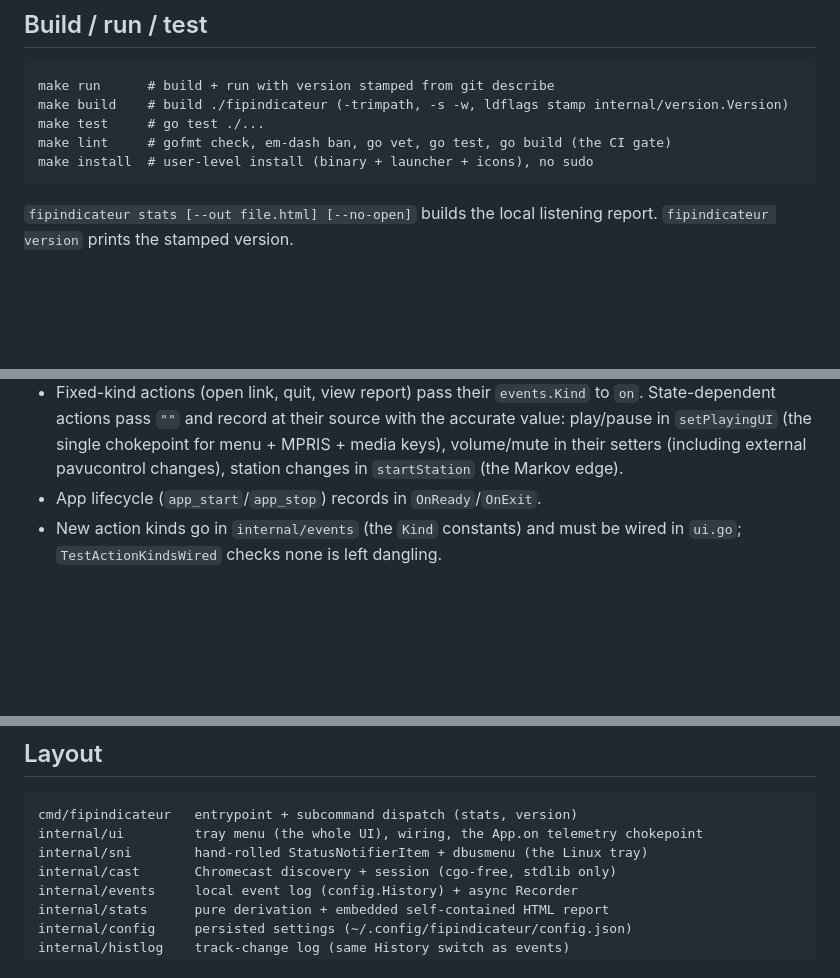
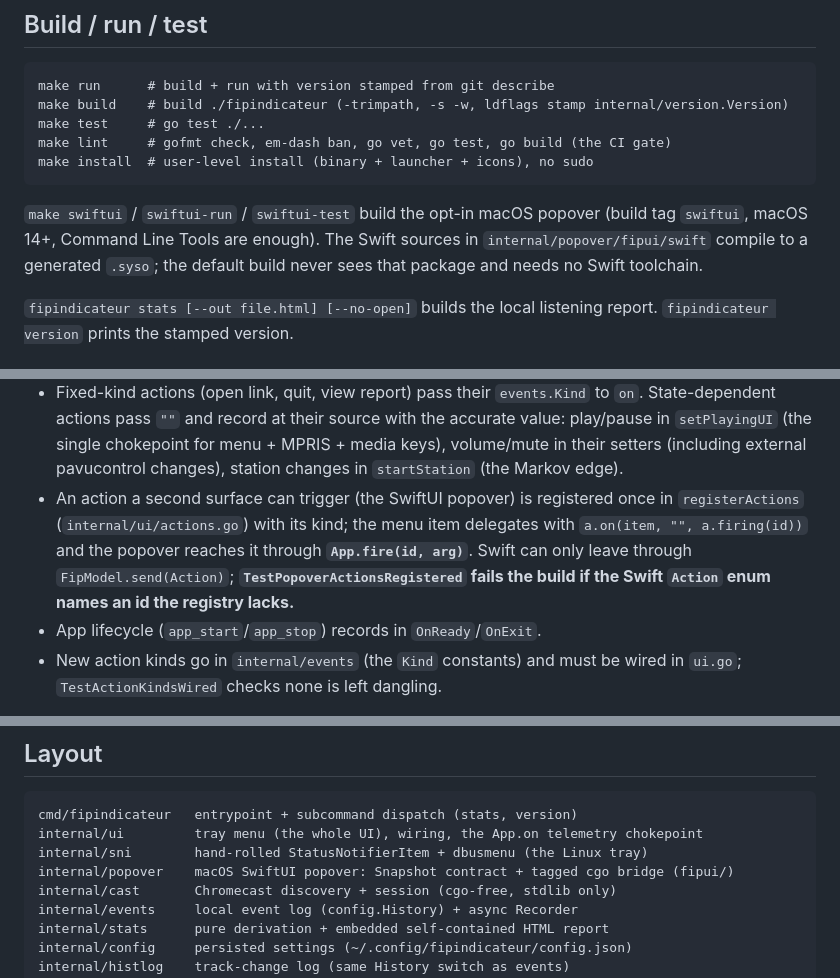
Before and after one commit to PLNech/fipindicateur, a Markdown page: CLAUDE.md, 3 parts joined by grey strips. Drawn GitHub-style; blank space fills up the shorter version.

Commit message:
docs: le registre d'actions et la construction swiftui dans les conventions

````diff
--- a/CLAUDE.md
+++ b/CLAUDE.md
@@ -12,6 +12,11 @@ make test     # go test ./...
 make lint     # gofmt check, em-dash ban, go vet, go test, go build (the CI gate)
 make install  # user-level install (binary + launcher + icons), no sudo
 ```
+
+`make swiftui` / `swiftui-run` / `swiftui-test` build the opt-in macOS popover
+(build tag `swiftui`, macOS 14+, Command Line Tools are enough). The Swift
+sources in `internal/popover/fipui/swift` compile to a generated `.syso`; the
+default build never sees that package and needs no Swift toolchain.
 
 `fipindicateur stats [--out file.html] [--no-open]` builds the local listening
 report. `fipindicateur version` prints the stamped version.
@@ -42,6 +47,12 @@ user action without it being measurable**:
   the accurate value: play/pause in `setPlayingUI` (the single chokepoint for
   menu + MPRIS + media keys), volume/mute in their setters (including external
   pavucontrol changes), station changes in `startStation` (the Markov edge).
+- An action a second surface can trigger (the SwiftUI popover) is registered
+  once in `registerActions` (`internal/ui/actions.go`) with its kind; the
+  menu item delegates with `a.on(item, "", a.firing(id))` and the popover
+  reaches it through **`App.fire(id, arg)`**. Swift can only leave through
+  `FipModel.send(Action)`; **`TestPopoverActionsRegistered` fails the build
+  if the Swift `Action` enum names an id the registry lacks.**
 - App lifecycle (`app_start`/`app_stop`) records in `OnReady`/`OnExit`.
 - New action kinds go in `internal/events` (the `Kind` constants) and must be
   wired in `ui.go`; `TestActionKindsWired` checks none is left dangling.
@@ -100,6 +111,7 @@ identity (13 stations exceed any categorical palette).
 cmd/fipindicateur   entrypoint + subcommand dispatch (stats, version)
 internal/ui         tray menu (the whole UI), wiring, the App.on telemetry chokepoint
 internal/sni        hand-rolled StatusNotifierItem + dbusmenu (the Linux tray)
+internal/popover    macOS SwiftUI popover: Snapshot contract + tagged cgo bridge (fipui/)
 internal/cast       Chromecast discovery + session (cgo-free, stdlib only)
 internal/events     local event log (config.History) + async Recorder
 internal/stats      pure derivation + embedded self-contained HTML report
````
